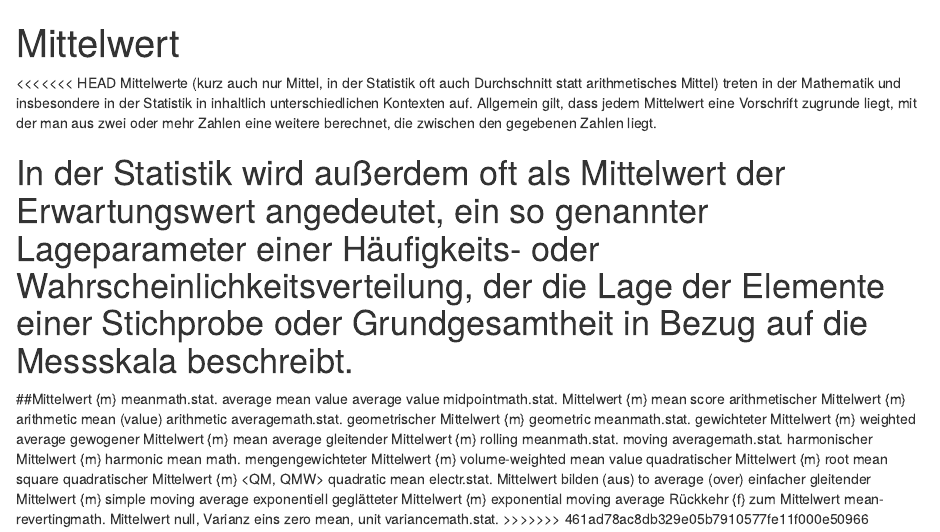
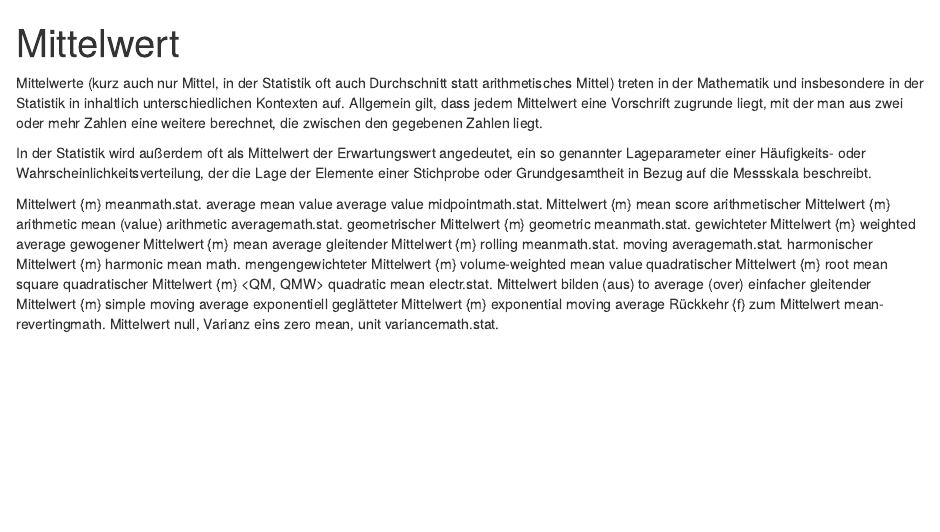
Before and after one commit to mittendo/Statistiklehre, an R Markdown document (Mittelwert.Rmd): the page in a window 1100 px wide, from its top. Rendered offline with R 4.5, knitr and Pandoc, with nearby package versions.

Commit message:
Formatierung geändert

```diff
--- a/Mittelwert.Rmd
+++ b/Mittelwert.Rmd
@@ -3,12 +3,13 @@ title: "Mittelwert"
 output: html_document
 ---
 
-<<<<<<< HEAD
+
 Mittelwerte (kurz auch nur Mittel, in der Statistik oft auch Durchschnitt statt arithmetisches Mittel) treten in der Mathematik und insbesondere in der Statistik in inhaltlich unterschiedlichen Kontexten auf. Allgemein gilt, dass jedem Mittelwert eine Vorschrift zugrunde liegt, mit der man aus zwei oder mehr Zahlen eine weitere berechnet, die zwischen den gegebenen Zahlen liegt.
 
 In der Statistik wird außerdem oft als Mittelwert der Erwartungswert angedeutet, ein so genannter Lageparameter einer Häufigkeits- oder Wahrscheinlichkeitsverteilung, der die Lage der Elemente einer Stichprobe oder Grundgesamtheit in Bezug auf die Messskala beschreibt.
-=======
-##Mittelwert {m}
+
+
+Mittelwert {m}
 meanmath.stat.
 average
 mean value
@@ -46,4 +47,3 @@ Rückkehr {f} zum Mittelwert
 mean-revertingmath.
 Mittelwert null, Varianz eins
 zero mean, unit variancemath.stat.
->>>>>>> 461ad78ac8db329e05b7910577fe11f000e50966
```
